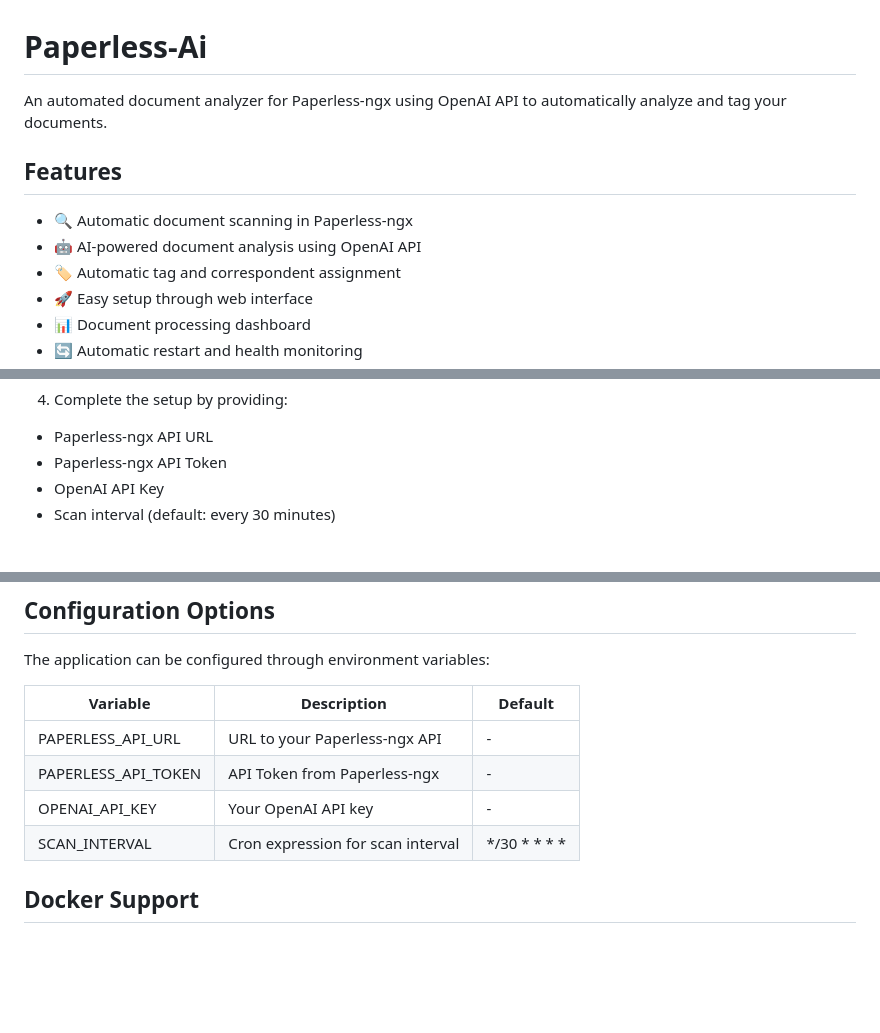
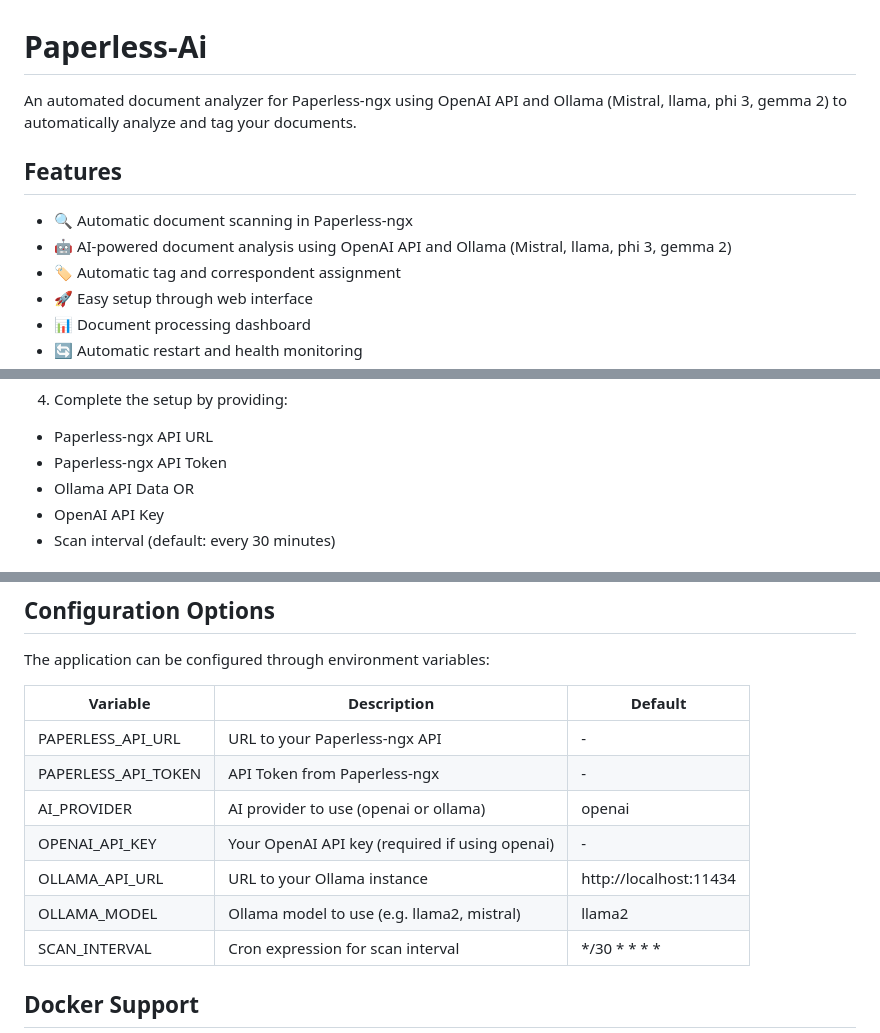
Before and after one commit to zelinskiyvasyldev/paperless-ai, a Markdown page: README.md, 3 parts joined by grey strips. Rendered like a GitHub page; blank space fills up the shorter version.

Commit message:
Update Readme regarding https://github.com/clusterzx/paperless-ai/commit/235489b8643ae50bd32016c2f2fc6effb3ea9600

```diff
--- a/README.md
+++ b/README.md
@@ -1,11 +1,11 @@
 # Paperless-Ai
 
-An automated document analyzer for Paperless-ngx using OpenAI API to automatically analyze and tag your documents.
+An automated document analyzer for Paperless-ngx using OpenAI API and Ollama (Mistral, llama, phi 3, gemma 2) to automatically analyze and tag your documents.
 
 ## Features
 
 - 🔍 Automatic document scanning in Paperless-ngx
-- 🤖 AI-powered document analysis using OpenAI API
+- 🤖 AI-powered document analysis using OpenAI API and Ollama (Mistral, llama, phi 3, gemma 2)
 - 🏷️ Automatic tag and correspondent assignment
 - 🚀 Easy setup through web interface
 - 📊 Document processing dashboard
@@ -41,6 +41,8 @@ http://localhost:3000
 4. Complete the setup by providing:
 - Paperless-ngx API URL
 - Paperless-ngx API Token
+- Ollama API Data
+    OR
 - OpenAI API Key
 - Scan interval (default: every 30 minutes)
 
@@ -69,7 +71,10 @@ The application can be configured through environment variables:
 |----------|-------------|---------|
 | PAPERLESS_API_URL | URL to your Paperless-ngx API | - |
 | PAPERLESS_API_TOKEN | API Token from Paperless-ngx | - |
-| OPENAI_API_KEY | Your OpenAI API key | - |
+| AI_PROVIDER | AI provider to use (openai or ollama) | openai |
+| OPENAI_API_KEY | Your OpenAI API key (required if using openai) | - |
+| OLLAMA_API_URL | URL to your Ollama instance | http://localhost:11434 |
+| OLLAMA_MODEL | Ollama model to use (e.g. llama2, mistral) | llama2 |
 | SCAN_INTERVAL | Cron expression for scan interval | */30 * * * * |
 
 ## Docker Support
```
